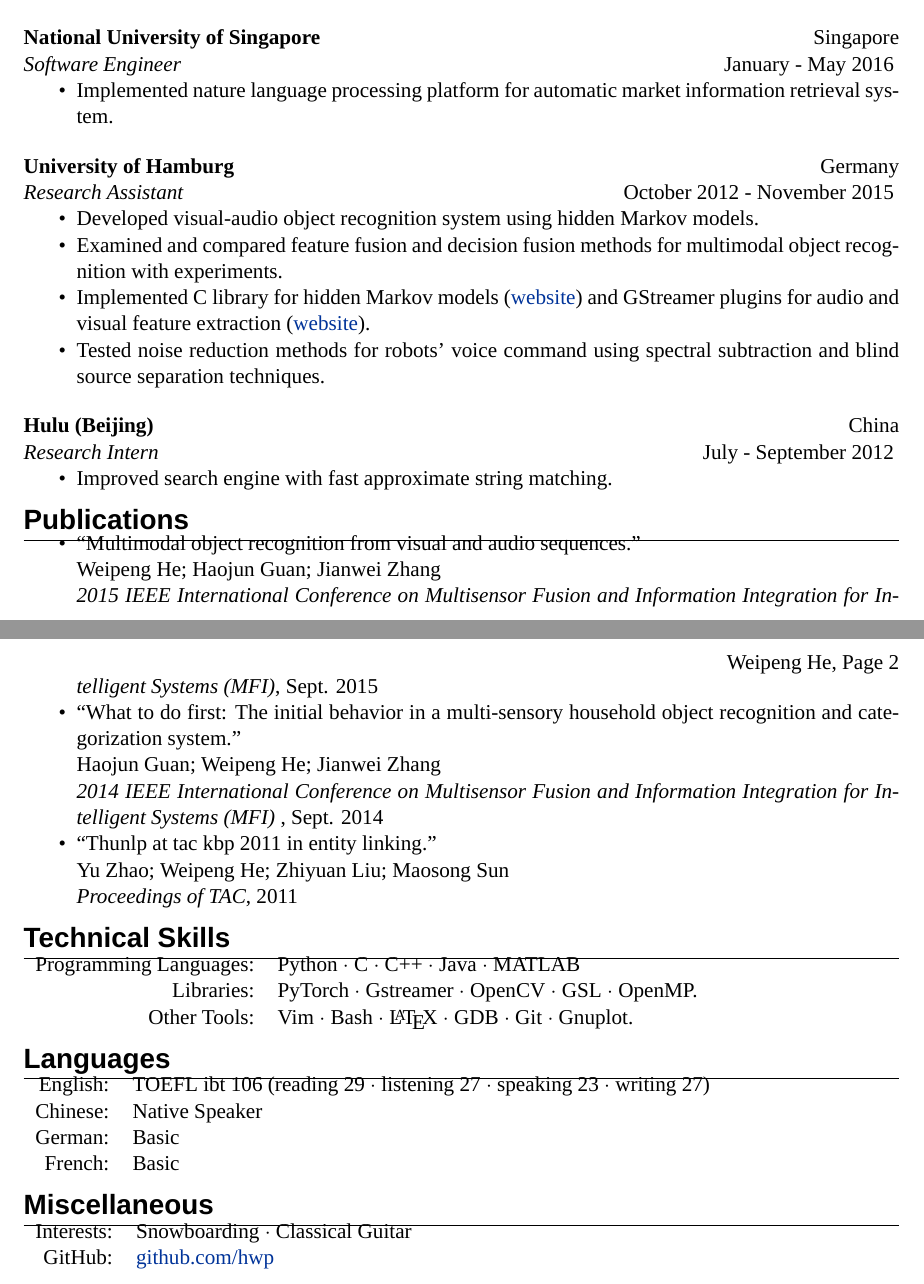
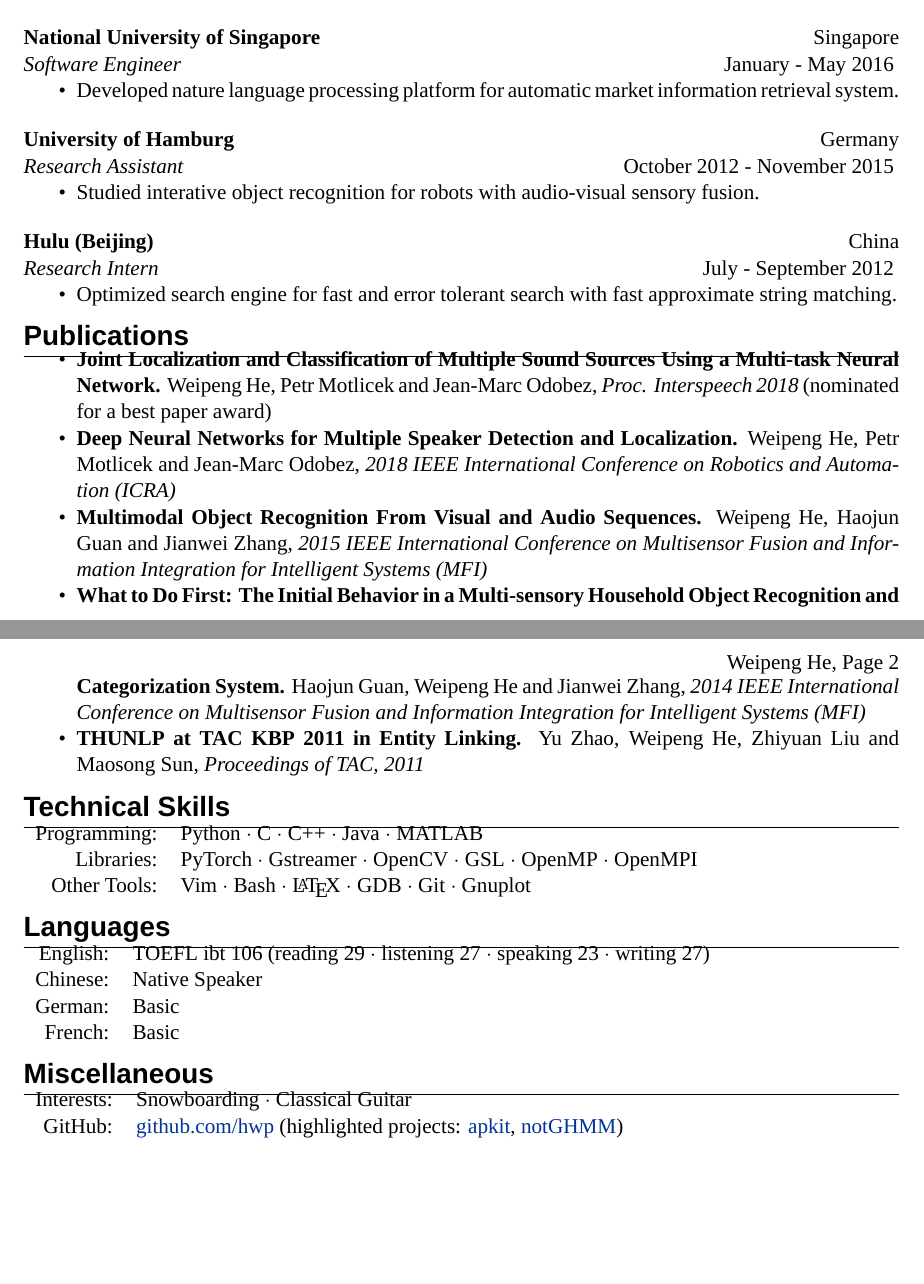
Before and after one commit to hwp/resume, a LaTeX CV (Weipeng_HE_CV.tex): two parts of pages 1 and 2 of 2, joined at a grey line, cut so that both start at the same text, the shorter picture padded with empty space. Compiled offline with XeLaTeX; a missing font is replaced by an installed copy or a similar font.

Commit message:
update cv

```diff
--- a/Weipeng_HE_CV.tex
+++ b/Weipeng_HE_CV.tex
@@ -123,7 +123,7 @@
 \textit{Software Engineer} \hfill January - May 2016
 \vspace{-\parskip}
 \begin{itemize}
-  \item Implemented nature language processing platform for automatic market information retrieval system.
+  \item Developed nature language processing platform for automatic market information retrieval system.
 \end{itemize}
 
 %------------------------------------------------
@@ -132,10 +132,10 @@
 \textit{Research Assistant}  \hfill October 2012 - November 2015
 \vspace{-\parskip}
 \begin{itemize}
-  \item Developed visual-audio object recognition system using hidden Markov models.
-  \item Examined and compared feature fusion and decision fusion methods for multimodal object recognition with experiments.
-  \item Implemented C library for hidden Markov models (\href{https://github.com/hwp/notGHMM}{website}) and GStreamer plugins for audio and visual feature extraction (\href{https://github.com/hwp/gval}{website}).
-  \item Tested noise reduction methods for robots' voice command using spectral subtraction and blind source separation techniques.
+  \item Studied interative object recognition for robots with audio-visual sensory fusion.
+% \item Examined and compared feature fusion and decision fusion methods for multimodal object recognition with experiments.
+% \item Implemented C library for hidden Markov models (\href{https://github.com/hwp/notGHMM}{website}) and GStreamer plugins for audio and visual feature extraction (\href{https://github.com/hwp/gval}{website}).
+% \item Tested noise reduction methods for robots' voice command using spectral subtraction and blind source separation techniques.
 \end{itemize}
 
 %------------------------------------------------
@@ -144,7 +144,7 @@
 \textit{Research Intern} \hfill July - September 2012
 \vspace{-\parskip}
 \begin{itemize}
-  \item Improved search engine with fast approximate string matching.
+  \item Optimized search engine for fast and error tolerant search with fast approximate string matching.
 \end{itemize}
 
 %------------------------------------------------
@@ -200,17 +200,26 @@
 
 \section{Publications}
 \begin{itemize}
-  \item ``Multimodal object recognition from visual and audio sequences.'' \\
-    Weipeng He; Haojun Guan; Jianwei Zhang \\
-    \textit{2015 IEEE International Conference on Multisensor Fusion and Information Integration for Intelligent Systems (MFI)}, Sept. 2015
+  \item \textbf{Joint Localization and Classification of Multiple Sound Sources Using a Multi-task Neural Network.}
+    Weipeng He, Petr Motlicek and Jean-Marc Odobez,
+    \textit{Proc. Interspeech 2018}
+    (nominated for a best paper award)
 
-  \item ``What to do first: The initial behavior in a multi-sensory household object recognition and categorization system.'' \\
-    Haojun Guan; Weipeng He; Jianwei Zhang \\
-    \textit{2014 IEEE International Conference on Multisensor Fusion and Information Integration for Intelligent Systems (MFI)} , Sept. 2014
+  \item \textbf{Deep Neural Networks for Multiple Speaker Detection and Localization.}
+    Weipeng He, Petr Motlicek and Jean-Marc Odobez,
+    \textit{2018 IEEE International Conference on Robotics and Automation (ICRA)}
 
-  \item ``Thunlp at tac kbp 2011 in entity linking.'' \\
-    Yu Zhao; Weipeng He; Zhiyuan Liu; Maosong Sun \\
-    \textit{Proceedings of TAC}, 2011
+  \item \textbf{Multimodal Object Recognition From Visual and Audio Sequences.}
+    Weipeng He, Haojun Guan and Jianwei Zhang,
+    \textit{2015 IEEE International Conference on Multisensor Fusion and Information Integration for Intelligent Systems (MFI)}
+
+  \item \textbf{What to Do First: The Initial Behavior in a Multi-sensory Household Object Recognition and Categorization System.}
+    Haojun Guan, Weipeng He and Jianwei Zhang,
+    \textit{2014 IEEE International Conference on Multisensor Fusion and Information Integration for Intelligent Systems (MFI)}
+
+  \item \textbf{THUNLP at TAC KBP 2011 in Entity Linking.}
+    Yu Zhao, Weipeng He, Zhiyuan Liu and Maosong Sun,
+    \textit{Proceedings of TAC, 2011}
 \end{itemize}
 
 %%%%%%%%%%%%%%%%%%%%%%%%%%%%%%%%%%%%%%%%%%%%%%%%%%%%%%%%%%%%%
@@ -220,9 +229,9 @@
 \section{Technical Skills}
 
 \begin{tabular}{rl}
-  Programming Languages: & Python $\cdotp$ C $\cdotp$ C++ $\cdotp$ Java $\cdotp$ MATLAB \\
-  Libraries: & PyTorch $\cdotp$ Gstreamer $\cdotp$ OpenCV $\cdotp$ GSL $\cdotp$ OpenMP. \\
-  Other Tools: & Vim $\cdotp$ Bash $\cdotp$ \LaTeX{} $\cdotp$ GDB $\cdotp$ Git $\cdotp$ Gnuplot. \\
+  Programming: & Python $\cdotp$ C $\cdotp$ C++ $\cdotp$ Java $\cdotp$ MATLAB \\
+  Libraries: & PyTorch $\cdotp$ Gstreamer $\cdotp$ OpenCV $\cdotp$ GSL $\cdotp$ OpenMP $\cdotp$ OpenMPI \\
+  Other Tools: & Vim $\cdotp$ Bash $\cdotp$ \LaTeX{} $\cdotp$ GDB $\cdotp$ Git $\cdotp$ Gnuplot \\
 \end{tabular}
 
 %%%%%%%%%%%%%%%%%%%%%%%%%%%%%%%%%%%%%%%%%%%%%%%%%%%%%%%%%%%%%
@@ -242,7 +251,7 @@
 
 \begin{tabular}{rl}
   Interests: & Snowboarding $\cdotp$ Classical Guitar \\
-  GitHub: & \href{https://github.com/hwp}{github.com/hwp} \\
+  GitHub: & \href{https://github.com/hwp}{github.com/hwp} (highlighted projects: \href{https://github.com/hwp/apkit}{apkit}, \href{https://github.com/hwp/notGHMM}{notGHMM}) \\
 \end{tabular}
 
 \end{document}
```
